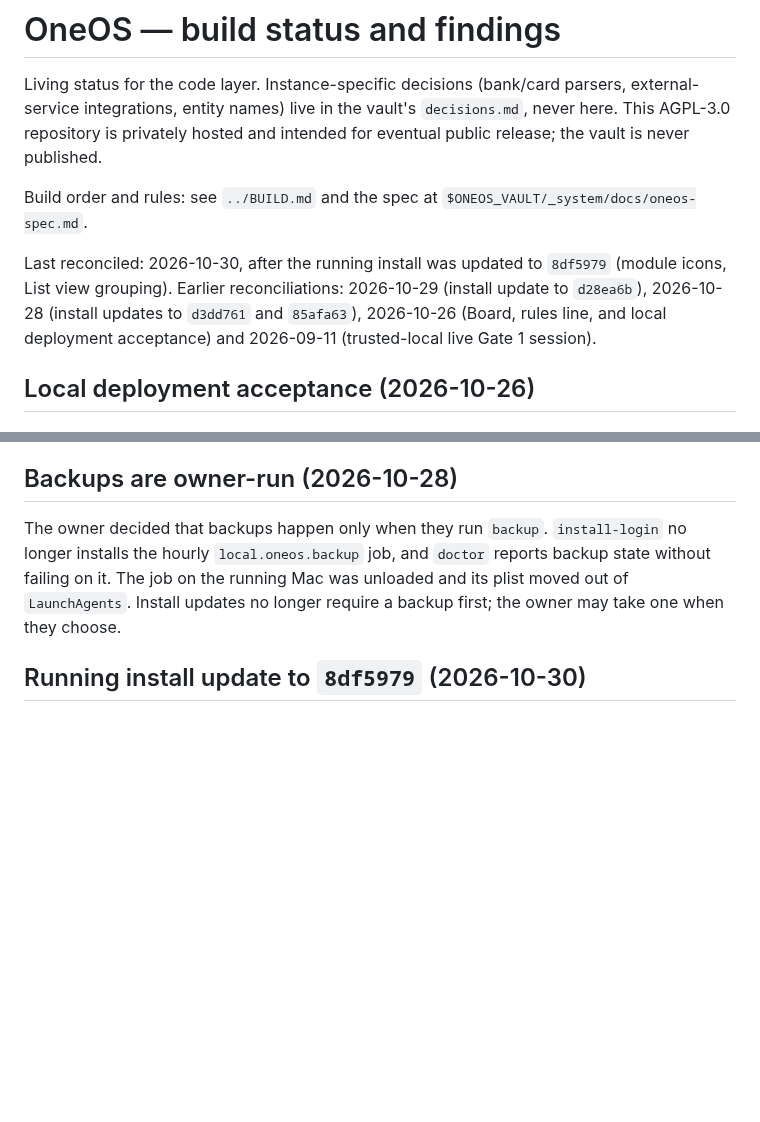
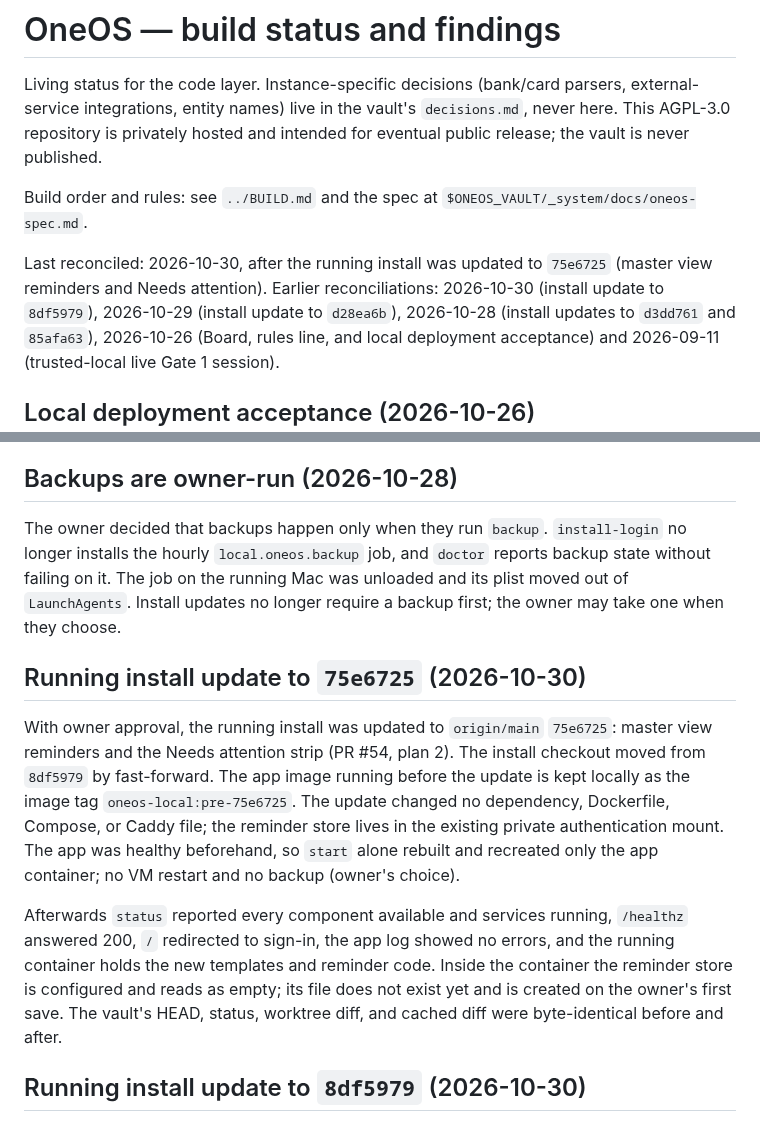
Before and after one commit to drnisanth2000/oneos, a Markdown page: docs/STATUS.md, 2 parts joined by grey strips. Drawn GitHub-style; blank space fills up the shorter version.

Commit message:
docs: record the running install update to 75e6725
Co-Authored-By: Claude Opus 5.5 <noreply@anthropic.com>

```diff
--- a/docs/STATUS.md
+++ b/docs/STATUS.md
@@ -9,8 +9,9 @@ Build order and rules: see `../BUILD.md` and the spec at
 `$ONEOS_VAULT/_system/docs/oneos-spec.md`.
 
 Last reconciled: 2026-10-30, after the running install was updated to
-`8df5979` (module icons, List view grouping). Earlier reconciliations:
-2026-10-29 (install update to `d28ea6b`), 2026-10-28 (install updates to
+`75e6725` (master view reminders and Needs attention). Earlier
+reconciliations: 2026-10-30 (install update to `8df5979`), 2026-10-29
+(install update to `d28ea6b`), 2026-10-28 (install updates to
 `d3dd761` and `85afa63`), 2026-10-26 (Board, rules line, and local
 deployment acceptance) and 2026-09-11 (trusted-local live Gate 1 session).
 
@@ -34,6 +35,26 @@ The owner decided that backups happen only when they run `backup`.
 `doctor` reports backup state without failing on it. The job on the running
 Mac was unloaded and its plist moved out of `LaunchAgents`. Install updates no
 longer require a backup first; the owner may take one when they choose.
+
+## Running install update to `75e6725` (2026-10-30)
+
+With owner approval, the running install was updated to `origin/main`
+`75e6725`: master view reminders and the Needs attention strip (PR #54, plan
+2). The install checkout moved from `8df5979` by fast-forward. The app image
+running before the update is kept locally as the image tag
+`oneos-local:pre-75e6725`. The update changed no dependency, Dockerfile,
+Compose, or Caddy file; the reminder store lives in the existing private
+authentication mount. The app was healthy beforehand, so `start` alone rebuilt
+and recreated only the app container; no VM restart and no backup (owner's
+choice).
+
+Afterwards `status` reported every component available and services running,
+`/healthz` answered 200, `/` redirected to sign-in, the app log showed no
+errors, and the running container holds the new templates and reminder code.
+Inside the container the reminder store is configured and reads as empty; its
+file does not exist yet and is created on the owner's first save. The vault's
+HEAD, status, worktree diff, and cached diff were byte-identical before and
+after.
 
 ## Running install update to `8df5979` (2026-10-30)
 
```
